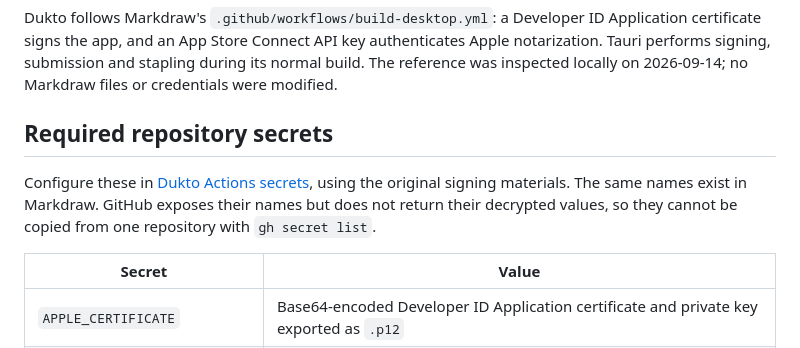
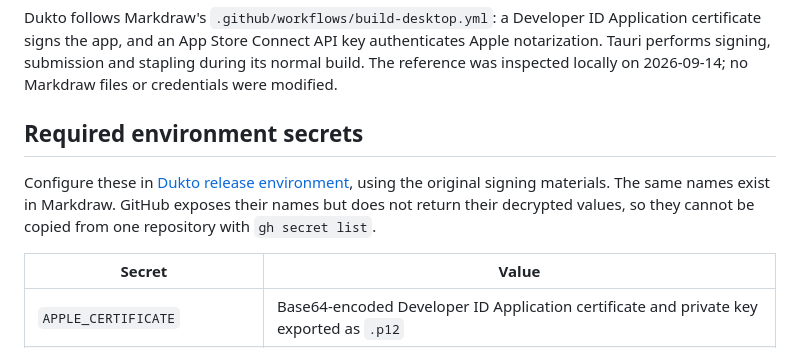
Before and after one commit to djalmajr/dukto, a Markdown page: docs/guides/macos-notarization.md, the part around the change. GitHub-like rendering.

```diff
--- a/docs/guides/macos-notarization.md
+++ b/docs/guides/macos-notarization.md
@@ -2,9 +2,9 @@
 
 Dukto follows Markdraw's `.github/workflows/build-desktop.yml`: a Developer ID Application certificate signs the app, and an App Store Connect API key authenticates Apple notarization. Tauri performs signing, submission and stapling during its normal build. The reference was inspected locally on 2026-09-14; no Markdraw files or credentials were modified.
 
-## Required repository secrets
+## Required environment secrets
 
-Configure these in [Dukto Actions secrets](https://github.com/djalmajr/dukto/settings/secrets/actions), using the original signing materials. The same names exist in Markdraw. GitHub exposes their names but does not return their decrypted values, so they cannot be copied from one repository with `gh secret list`.
+Configure these in [Dukto release environment](https://github.com/djalmajr/dukto/settings/environments), using the original signing materials. The same names exist in Markdraw. GitHub exposes their names but does not return their decrypted values, so they cannot be copied from one repository with `gh secret list`.
 
 | Secret | Value |
 | --- | --- |
```
Also changed, not shown: docs/guides/website-and-releases.md (+1 -1 lines).
